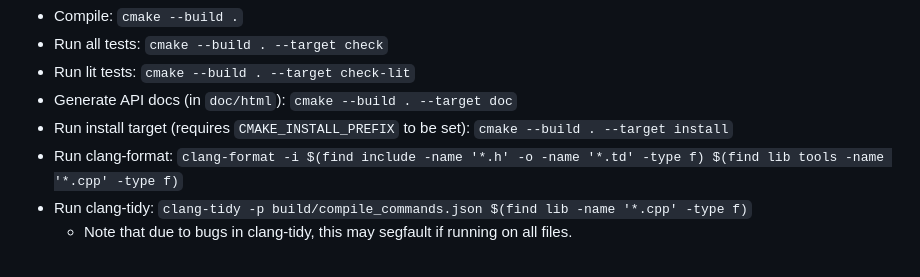
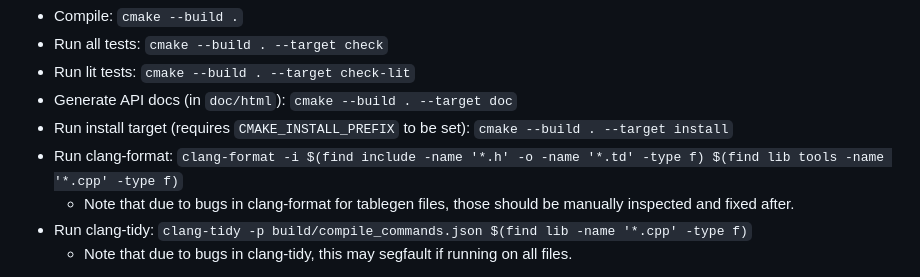
Before and after one commit to formal-land/llzk-lib, a Markdown page: README.md, the part around the change. GitHub-like rendering.

Commit message:
Add note to README

```diff
--- a/README.md
+++ b/README.md
@@ -122,6 +122,7 @@ you can run the following commands:
 * Run install target (requires `CMAKE_INSTALL_PREFIX` to be set):
   `cmake --build . --target install`
 * Run clang-format: `clang-format -i $(find include -name '*.h' -o -name '*.td' -type f) $(find lib tools -name '*.cpp' -type f)`
+  * Note that due to bugs in clang-format for tablegen files, those should be manually inspected and fixed after.
 * Run clang-tidy: `clang-tidy -p build/compile_commands.json $(find lib -name '*.cpp' -type f)`
   * Note that due to bugs in clang-tidy, this may segfault if running on all files.
 
```
